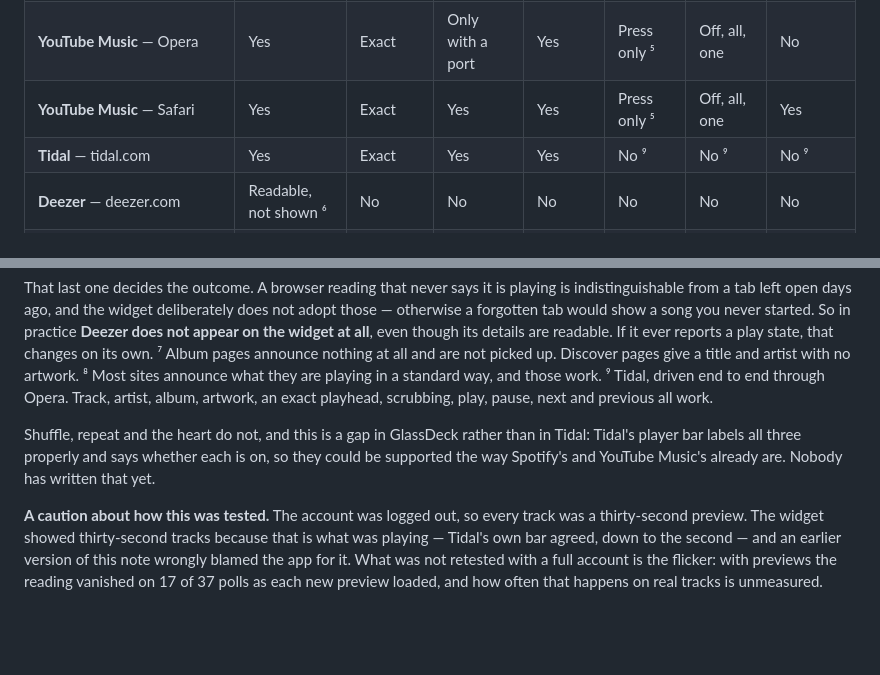
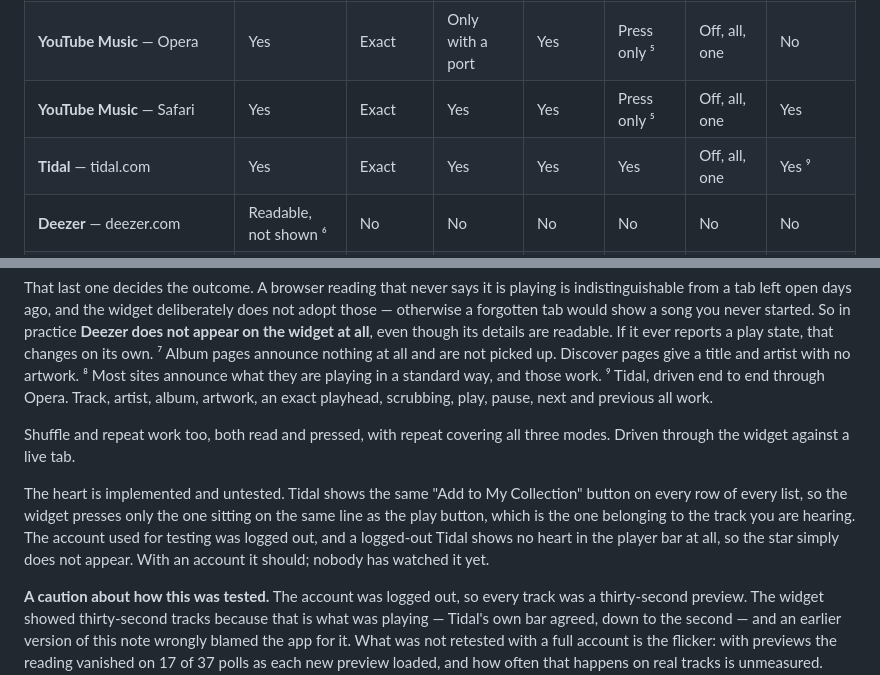
Before and after one commit to GarbisT/Glassdeck-releases, a Markdown page: COMPATIBILITY.md, 2 parts joined by grey strips. Drawn GitHub-style; blank space fills up the shorter version.

Commit message:
Tidal gains shuffle, repeat and a heart
Shuffle and repeat are read and pressed, repeat across all three modes,
driven through the widget against a live tab. The heart is written and
unwatched: a logged-out Tidal shows none in its player bar, so there was
nothing to press.

Co-Authored-By: Claude Opus 5 <noreply@anthropic.com>

```diff
--- a/COMPATIBILITY.md
+++ b/COMPATIBILITY.md
@@ -116,7 +116,7 @@ pretend to support it.
 | **YouTube Music** — Chrome, Brave, Edge, Vivaldi | Yes | Exact | Yes | Yes | Press only ⁵ | Off, all, one | Yes |
 | **YouTube Music** — Opera | Yes | Exact | Only with a port | Yes | Press only ⁵ | Off, all, one | No |
 | **YouTube Music** — Safari | Yes | Exact | Yes | Yes | Press only ⁵ | Off, all, one | Yes |
-| **Tidal** — tidal.com | Yes | Exact | Yes | Yes | No ⁹ | No ⁹ | No ⁹ |
+| **Tidal** — tidal.com | Yes | Exact | Yes | Yes | Yes | Off, all, one | Yes ⁹ |
 | **Deezer** — deezer.com | Readable, not shown ⁶ | No | No | No | No | No | No |
 | **Bandcamp** — bandcamp.com | Browse pages only ⁷ | No | No | No | No | No | No |
 | **Anything else on the web** | Usually | Usually | Usually | Usually | No | No | No ⁸ |
@@ -146,10 +146,15 @@ a title and artist with no artwork.
 ⁹ Tidal, driven end to end through Opera. Track, artist, album, artwork, an
 exact playhead, scrubbing, play, pause, next and previous all work.
 
-Shuffle, repeat and the heart do not, and this is a gap in GlassDeck rather than
-in Tidal: Tidal's player bar labels all three properly and says whether each is
-on, so they could be supported the way Spotify's and YouTube Music's already
-are. Nobody has written that yet.
+Shuffle and repeat work too, both read and pressed, with repeat covering all
+three modes. Driven through the widget against a live tab.
+
+The heart is implemented and untested. Tidal shows the same "Add to My
+Collection" button on every row of every list, so the widget presses only the
+one sitting on the same line as the play button, which is the one belonging to
+the track you are hearing. The account used for testing was logged out, and a
+logged-out Tidal shows no heart in the player bar at all, so the star simply
+does not appear. With an account it should; nobody has watched it yet.
 
 **A caution about how this was tested.** The account was logged out, so every
 track was a thirty-second preview. The widget showed thirty-second tracks
```
